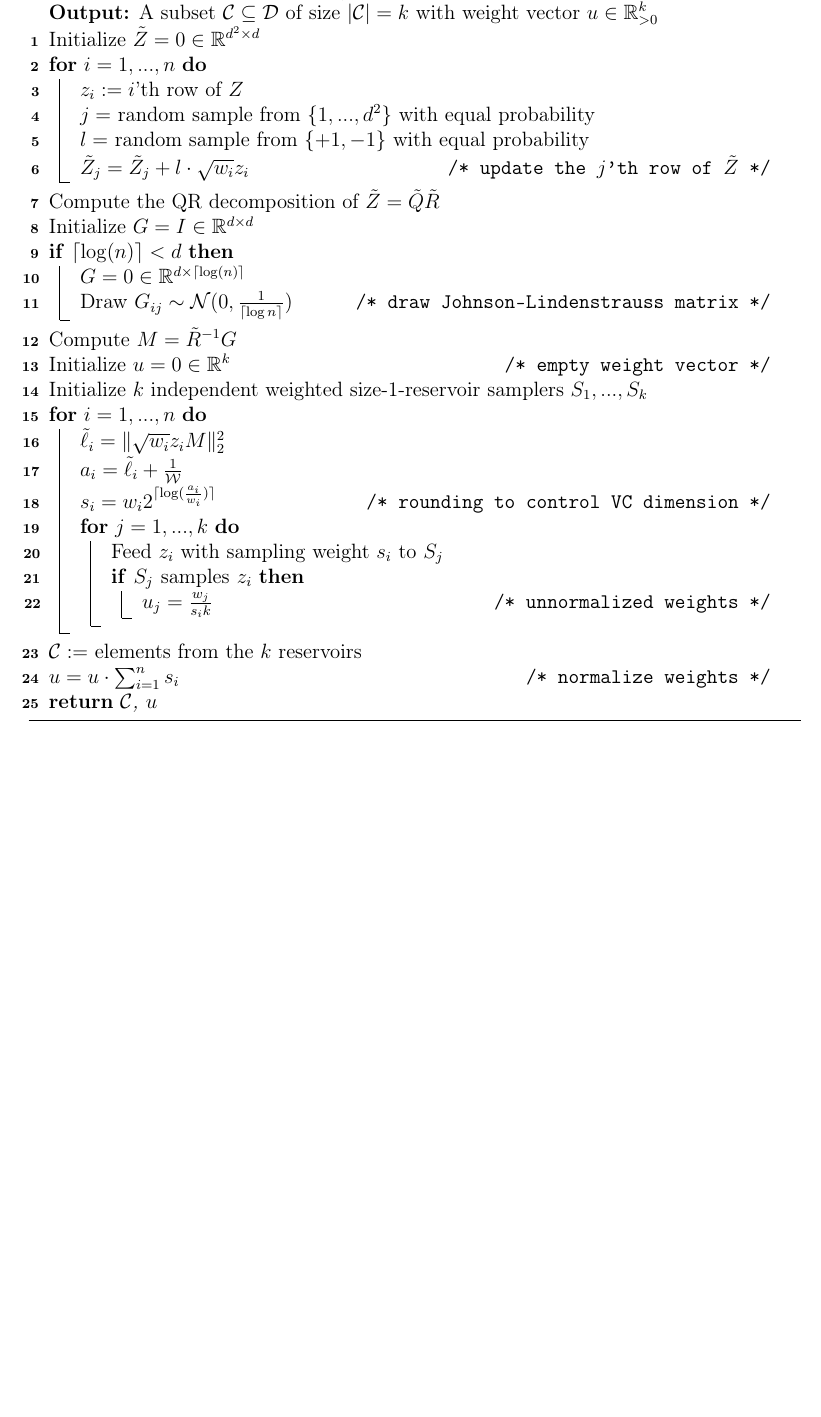
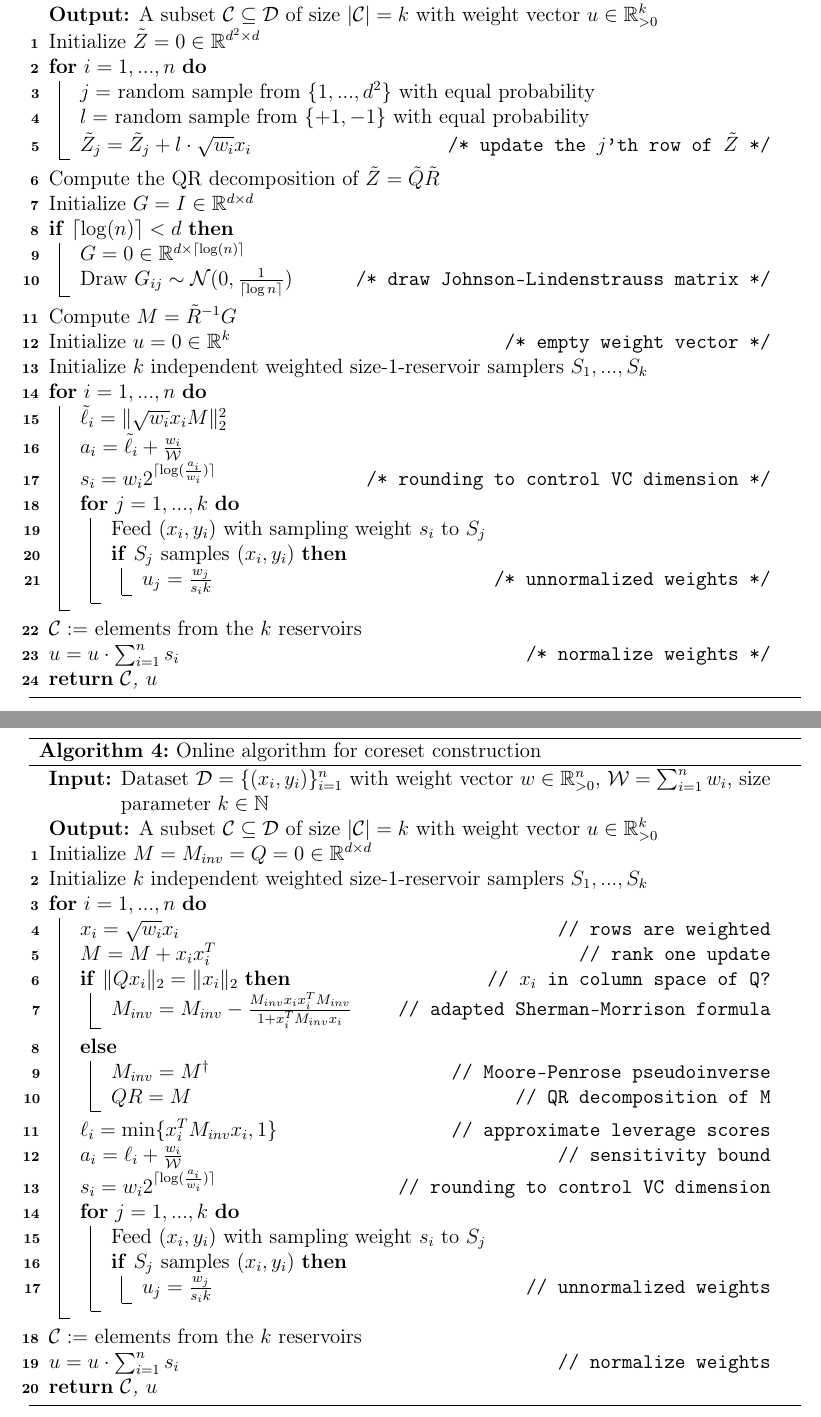
Before and after one commit to chr-peters/masters-thesis, a LaTeX thesis (masters_thesis_christian_peters.tex, which reads sections/efficient_algorithms.tex): part of page 40 of 44 before the commit and two parts of pages 40 and 41 of 45 after it, the two joined at a grey line, cut so that both start at the same text, the shorter picture padded with empty space. Compiled offline with pdfLaTeX.

Commit message:
first version of pseudocode of online algorithm

```diff
--- a/sections/efficient_algorithms.tex
+++ b/sections/efficient_algorithms.tex
@@ -239,8 +239,7 @@ which is dominated by the second pass over the data.
 \begin{algorithm}
     \DontPrintSemicolon
     \KwIn{Dataset $\mathcal{D} = \{(x_i, y_i)\}_{i=1}^n$ with
-    scaled model matrix $Z \in \mathbb{R}^{n \times d}$
-    and weight vector $w \in \mathbb{R}_{>0}^n$,
+    weight vector $w \in \mathbb{R}_{>0}^n$,
     $\mathcal{W} = \sum_{i=1}^n w_i$,
     size parameter $k \in \mathbb{N}$}
     \KwOut{A subset $\mathcal{C} \subseteq \mathcal{D}$
@@ -248,10 +247,9 @@ which is dominated by the second pass over the data.
         $u \in \mathbb{R}_{>0}^k$}
     Initialize $\tilde{Z} = 0 \in \mathbb{R}^{d^2 \times d}$ \;
     \For{$i = 1,...,n$}{
-        $z_i := i$'th row of $Z$ \;
         $j = $ random sample from $\{1, ..., d^2\}$ with equal probability \;
         $l = $ random sample from $\{+1, -1\}$ with equal probability \;
-        $\tilde{Z}_j = \tilde{Z}_j + l \cdot \sqrt{w_i} z_i$ \tcc*[r]{update the $j$'th row of $\tilde{Z}$}
+        $\tilde{Z}_j = \tilde{Z}_j + l \cdot \sqrt{w_i} x_i$ \tcc*[r]{update the $j$'th row of $\tilde{Z}$}
     }
     Compute the QR decomposition of $\tilde{Z} = \tilde{Q}\tilde{R}$ \;
     Initialize $G = I \in \mathbb{R}^{d \times d}$ \;
@@ -264,13 +262,13 @@ which is dominated by the second pass over the data.
     Initialize $u = 0 \in \mathbb{R}^k$\tcc*[r]{empty weight vector}
     Initialize $k$ independent weighted size-1-reservoir samplers $S_1, ..., S_k$ \;
     \For{$i = 1, ..., n$}{
-        $\tilde{\ell}_i = \lVert \sqrt{w_i} z_i M\rVert_2^2$ \;
-        $a_i = \tilde{\ell}_i + \frac{1}{\mathcal{W}}$ \;
+        $\tilde{\ell}_i = \lVert \sqrt{w_i} x_i M\rVert_2^2$ \;
+        $a_i = \tilde{\ell}_i + \frac{w_i}{\mathcal{W}}$ \;
         $s_i = w_i 2^{\lceil\log(\frac{a_i}{w_i})\rceil}$
         \tcc*[r]{rounding to control VC dimension}
         \For{$j = 1, ..., k$} {
-            Feed $z_i$ with sampling weight $s_i$ to $S_j$ \;
-            \If{$S_j$ \textup{samples} $z_i$}{
+            Feed $(x_i, y_i)$ with sampling weight $s_i$ to $S_j$ \;
+            \If{$S_j$ \textup{samples} $(x_i, y_i)$}{
                 $u_j = \frac{w_j}{s_i k}$\tcc*[r]{unnormalized weights}
             }
         }
@@ -283,4 +281,44 @@ which is dominated by the second pass over the data.
 
 \subsection{A One-Pass Online Algorithm}
 
-\subsubsection{Online Approximation of Statistical Leverage Scores}
+\begin{algorithm}
+    \DontPrintSemicolon
+    \KwIn{Dataset $\mathcal{D} = \{(x_i, y_i)\}_{i=1}^n$
+    with weight vector $w \in \mathbb{R}_{>0}^n$,
+    $\mathcal{W} = \sum_{i=1}^n w_i$,
+    size parameter $k \in \mathbb{N}$}
+    \KwOut{A subset $\mathcal{C} \subseteq \mathcal{D}$
+        of size $|\mathcal{C}| = k$ with weight vector
+        $u \in \mathbb{R}_{>0}^k$}
+    Initialize $M = M_{inv} = Q = 0 \in \mathbb{R}^{d \times d}$ \;
+    Initialize $k$ independent weighted size-1-reservoir
+    samplers $S_1, ..., S_k$ \;
+    \For{$i = 1, ..., n$} {
+    $x_i = \sqrt{w_i} x_i$\tcp*[r]{rows are weighted}
+    $M = M + x_i x_i^T$\tcp*[r]{rank one update}
+    \If(\tcp*[f]{$x_i$ in column space of Q?}){$\lVert Q x_i \rVert_2 = \lVert x_i \rVert_2$}{
+    $M_{inv} = M_{inv} - \frac{M_{inv}x_ix_i^TM_{inv}}{1 + x_i^T M_{inv} x_i}$
+    \tcp*[r]{adapted Sherman-Morrison formula}
+    }
+    \Else{
+        $M_{inv} = M^\dagger$\tcp*[r]{Moore-Penrose pseudoinverse}
+        $QR = M$\tcp*[r]{QR decomposition of M}
+    }
+    $\ell_i = \min\{x_i^T M_{inv} x_i, 1\}$\tcp*[r]{approximate leverage scores}
+    $a_i = \ell_i + \frac{w_i}{\mathcal{W}}$
+    \tcp*[r]{sensitivity bound}
+    $s_i = w_i 2^{\lceil\log(\frac{a_i}{w_i})\rceil}$
+    \tcp*[r]{rounding to control VC dimension}
+    \For{$j = 1, ..., k$} {
+        Feed $(x_i, y_i)$ with sampling weight $s_i$ to $S_j$ \;
+        \If{$S_j$ \textup{samples} $(x_i, y_i)$}{
+            $u_j = \frac{w_j}{s_i k}$
+            \tcp*[r]{unnormalized weights}
+        }
+    }
+    }
+    $\mathcal{C} := $ elements from the $k$ reservoirs \;
+    $u = u \cdot \sum_{i=1}^n s_i$\tcp*[r]{normalize weights}
+    \KwRet{$\mathcal{C}$, $u$}
+    \caption{Online algorithm for coreset construction\label{algo:online}}
+\end{algorithm}
```
